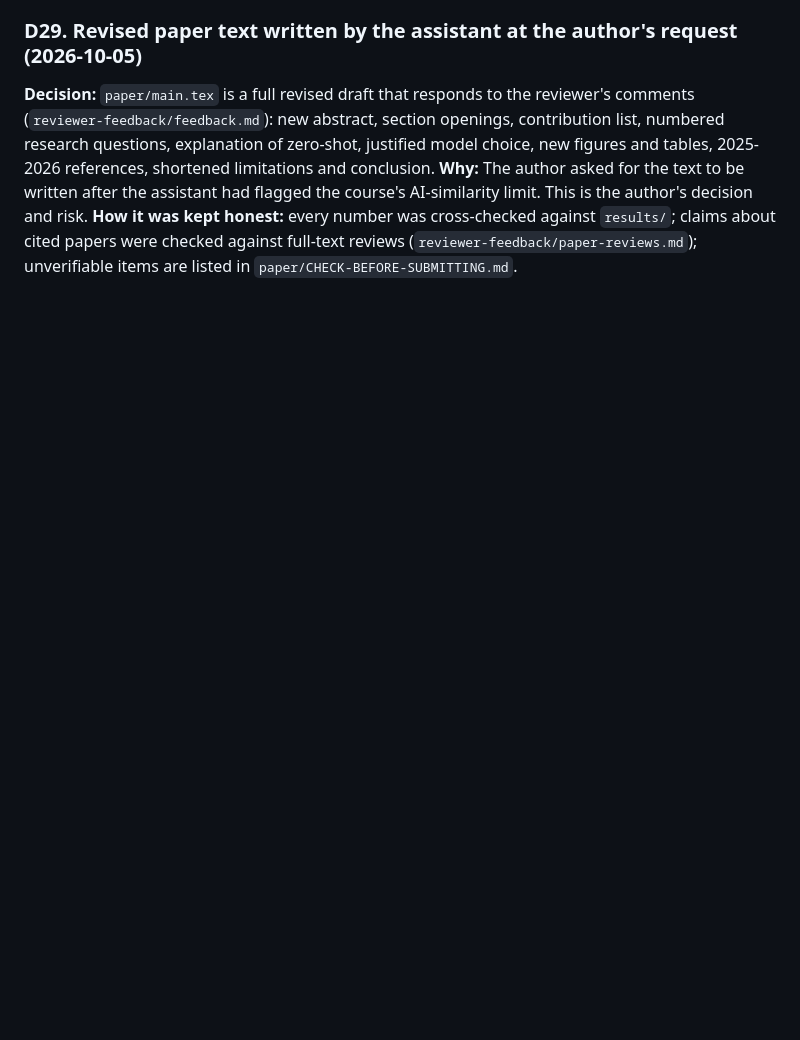
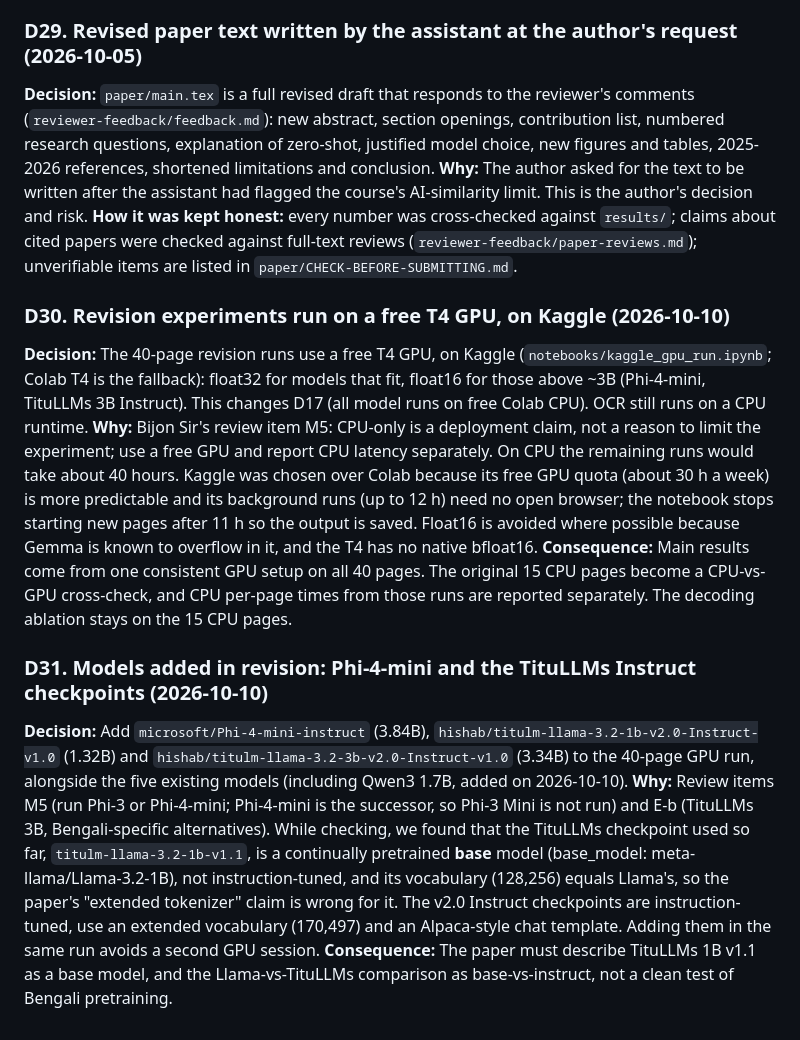
Before and after one commit to Ariffurrhmn/bengali-postocr-sllm, a Markdown page: context/decisions.md, the part around the change. Rendered like a GitHub page; blank space fills up the shorter version.

Commit message:
Log GPU switch, added models, base-model finding and OCR drift
Co-Authored-By: Claude Opus 5.5 <noreply@anthropic.com>

```diff
--- a/context/decisions.md
+++ b/context/decisions.md
@@ -179,3 +179,13 @@ Each entry gives the decision, why it was made, what else was considered, and wh
 **Decision:** `paper/main.tex` is a full revised draft that responds to the reviewer's comments (`reviewer-feedback/feedback.md`): new abstract, section openings, contribution list, numbered research questions, explanation of zero-shot, justified model choice, new figures and tables, 2025-2026 references, shortened limitations and conclusion.
 **Why:** The author asked for the text to be written after the assistant had flagged the course's AI-similarity limit. This is the author's decision and risk.
 **How it was kept honest:** every number was cross-checked against `results/`; claims about cited papers were checked against full-text reviews (`reviewer-feedback/paper-reviews.md`); unverifiable items are listed in `paper/CHECK-BEFORE-SUBMITTING.md`.
+
+### D30. Revision experiments run on a free T4 GPU, on Kaggle (2026-10-10)
+**Decision:** The 40-page revision runs use a free T4 GPU, on Kaggle (`notebooks/kaggle_gpu_run.ipynb`; Colab T4 is the fallback): float32 for models that fit, float16 for those above ~3B (Phi-4-mini, TituLLMs 3B Instruct). This changes D17 (all model runs on free Colab CPU). OCR still runs on a CPU runtime.
+**Why:** Bijon Sir's review item M5: CPU-only is a deployment claim, not a reason to limit the experiment; use a free GPU and report CPU latency separately. On CPU the remaining runs would take about 40 hours. Kaggle was chosen over Colab because its free GPU quota (about 30 h a week) is more predictable and its background runs (up to 12 h) need no open browser; the notebook stops starting new pages after 11 h so the output is saved. Float16 is avoided where possible because Gemma is known to overflow in it, and the T4 has no native bfloat16.
+**Consequence:** Main results come from one consistent GPU setup on all 40 pages. The original 15 CPU pages become a CPU-vs-GPU cross-check, and CPU per-page times from those runs are reported separately. The decoding ablation stays on the 15 CPU pages.
+
+### D31. Models added in revision: Phi-4-mini and the TituLLMs Instruct checkpoints (2026-10-10)
+**Decision:** Add `microsoft/Phi-4-mini-instruct` (3.84B), `hishab/titulm-llama-3.2-1b-v2.0-Instruct-v1.0` (1.32B) and `hishab/titulm-llama-3.2-3b-v2.0-Instruct-v1.0` (3.34B) to the 40-page GPU run, alongside the five existing models (including Qwen3 1.7B, added on 2026-10-10).
+**Why:** Review items M5 (run Phi-3 or Phi-4-mini; Phi-4-mini is the successor, so Phi-3 Mini is not run) and E-b (TituLLMs 3B, Bengali-specific alternatives). While checking, we found that the TituLLMs checkpoint used so far, `titulm-llama-3.2-1b-v1.1`, is a continually pretrained **base** model (base_model: meta-llama/Llama-3.2-1B), not instruction-tuned, and its vocabulary (128,256) equals Llama's, so the paper's "extended tokenizer" claim is wrong for it. The v2.0 Instruct checkpoints are instruction-tuned, use an extended vocabulary (170,497) and an Alpaca-style chat template. Adding them in the same run avoids a second GPU session.
+**Consequence:** The paper must describe TituLLMs 1B v1.1 as a base model, and the Llama-vs-TituLLMs comparison as base-vs-instruct, not a clean test of Bengali pretraining.
```
Also changed, not shown: context/open-items.md (+4 -0 lines).
